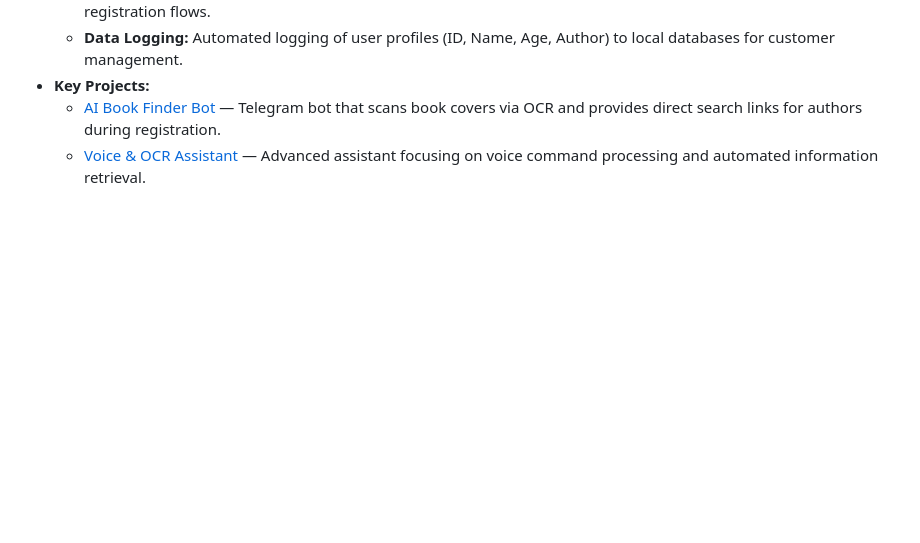
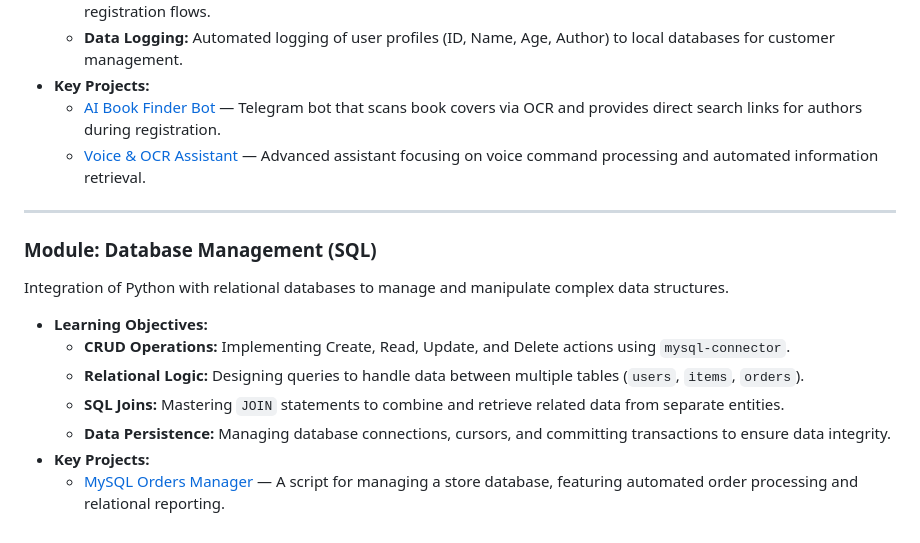
Before and after one commit to mariatupik/My-Python-Journey, a Markdown page: README.md, the part around the change. Drawn GitHub-style; blank space fills up the shorter version.

Commit message:
docs: update main roadmap with SQL and Database Management module

```diff
--- a/README.md
+++ b/README.md
@@ -177,3 +177,15 @@ Integration of computer vision, speech processing, and automated data retrieval.
 * **Key Projects:**
     * [AI Book Finder Bot](https://github.com/mariatupik/My-Python-Journey/tree/main/ItProger/AI-Book-Finder-Bot) — Telegram bot that scans book covers via OCR and provides direct search links for authors during registration.
     * [Voice & OCR Assistant](https://github.com/mariatupik/My-Python-Journey/tree/main/ItProger/Voice-OCR-Assistant) — Advanced assistant focusing on voice command processing and automated information retrieval.
+
+---
+
+### Module: Database Management (SQL)
+Integration of Python with relational databases to manage and manipulate complex data structures.
+* **Learning Objectives:**
+    * **CRUD Operations:** Implementing Create, Read, Update, and Delete actions using `mysql-connector`.
+    * **Relational Logic:** Designing queries to handle data between multiple tables (`users`, `items`, `orders`).
+    * **SQL Joins:** Mastering `JOIN` statements to combine and retrieve related data from separate entities.
+    * **Data Persistence:** Managing database connections, cursors, and committing transactions to ensure data integrity.
+* **Key Projects:**
+    * [MySQL Orders Manager](https://github.com/mariatupik/My-Python-Journey/tree/main/ItProger/MySQL-Orders-Manager) — A script for managing a store database, featuring automated order processing and relational reporting.
```
